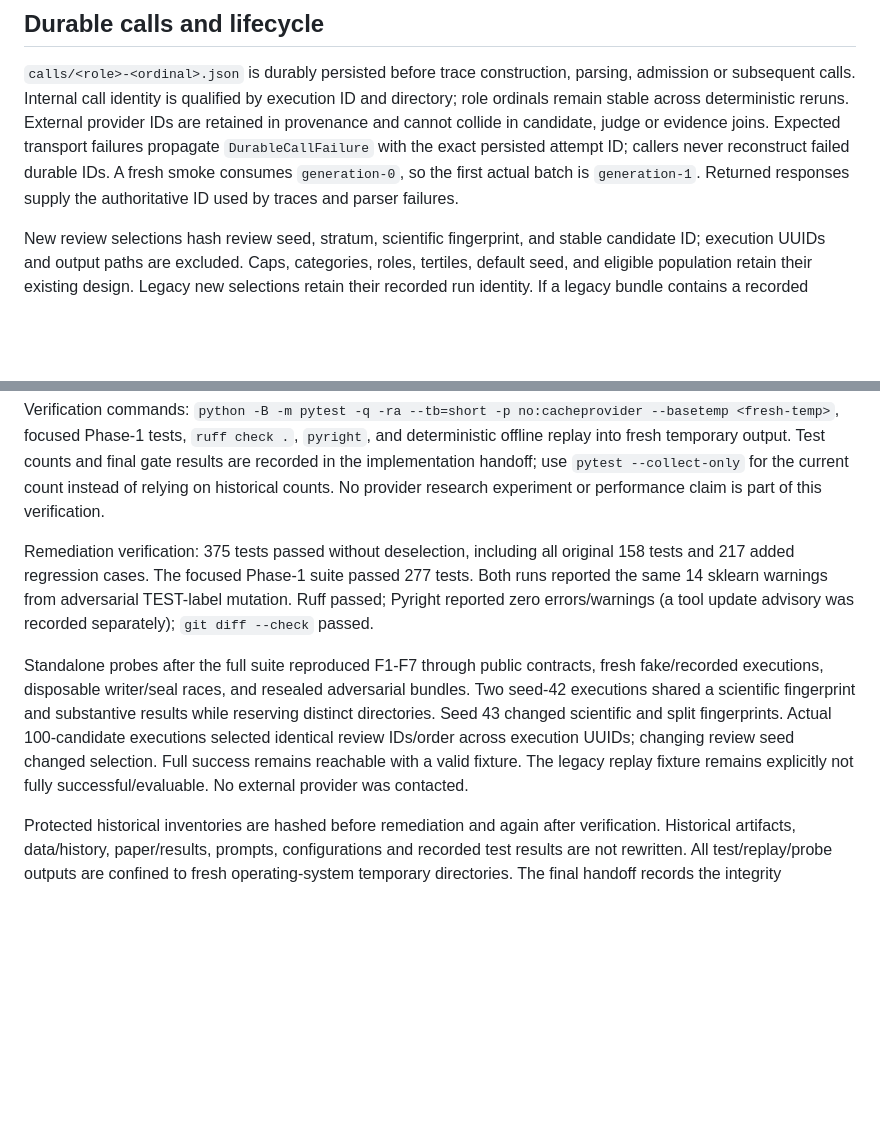
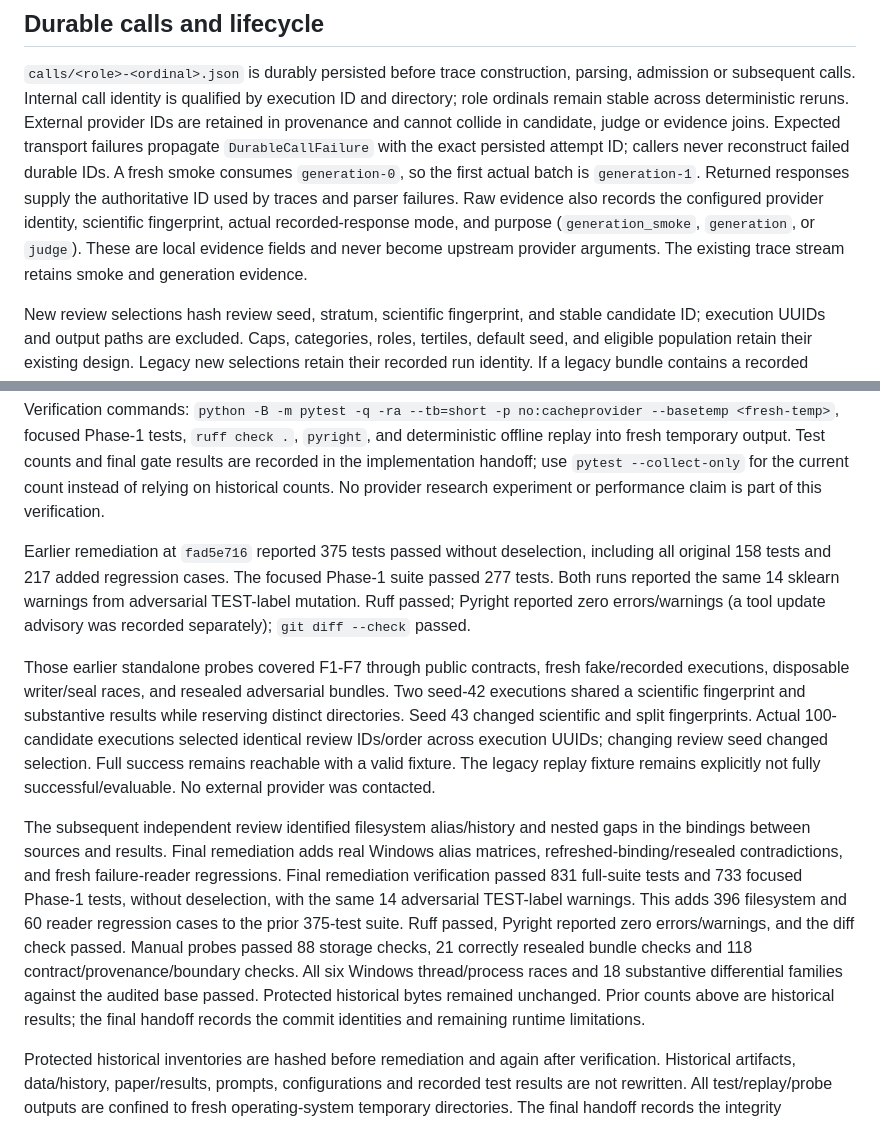
Before and after one commit to itsmanudon/quality-aware-synthesis-lab, a Markdown page: docs/phase1-stabilization.md, 2 parts joined by grey strips. GitHub-like rendering; blank space fills up the shorter version.

```diff
--- a/docs/phase1-stabilization.md
+++ b/docs/phase1-stabilization.md
@@ -122,6 +134,10 @@ judge or evidence joins. Expected transport failures propagate `DurableCallFailu
 with the exact persisted attempt ID; callers never reconstruct failed durable IDs.
 A fresh smoke consumes `generation-0`, so the first actual batch is `generation-1`.
 Returned responses supply the authoritative ID used by traces and parser failures.
+Raw evidence also records the configured provider identity, scientific fingerprint,
+actual recorded-response mode, and purpose (`generation_smoke`, `generation`, or
+`judge`). These are local evidence fields and never become upstream provider
+arguments. The existing trace stream retains smoke and generation evidence.
 
 New review selections hash review seed, stratum, scientific fingerprint, and stable
 candidate ID; execution UUIDs and output paths are excluded. Caps, categories, roles,
@@ -219,13 +257,13 @@ for the current count instead of relying on historical counts. No provider resea
 experiment or performance claim is part of this verification.
 
 
-Remediation verification: 375 tests passed without deselection, including all
-original 158 tests and 217 added regression cases. The focused Phase-1 suite passed
+Earlier remediation at `fad5e716` reported 375 tests passed without deselection,
+including all original 158 tests and 217 added regression cases. The focused Phase-1 suite passed
 277 tests. Both runs reported the same 14 sklearn warnings from adversarial
 TEST-label mutation. Ruff passed; Pyright reported zero errors/warnings (a tool
 update advisory was recorded separately); `git diff --check` passed.
 
-Standalone probes after the full suite reproduced F1-F7 through public contracts,
+Those earlier standalone probes covered F1-F7 through public contracts,
 fresh fake/recorded executions, disposable writer/seal races, and resealed adversarial
 bundles. Two seed-42 executions shared a scientific fingerprint and substantive
 results while reserving distinct directories. Seed 43 changed scientific and split
@@ -234,6 +272,19 @@ across execution UUIDs; changing review seed changed selection. Full success rem
 reachable with a valid fixture. The legacy replay fixture remains explicitly not
 fully successful/evaluable. No external provider was contacted.
 
+The subsequent independent review identified filesystem alias/history and nested
+gaps in the bindings between sources and results. Final remediation adds real Windows alias matrices,
+refreshed-binding/resealed contradictions, and fresh failure-reader regressions.
+Final remediation verification passed 831 full-suite tests and 733 focused Phase-1
+tests, without deselection, with the same 14 adversarial TEST-label warnings. This
+adds 396 filesystem and 60 reader regression cases to the prior 375-test suite.
+Ruff passed, Pyright reported zero errors/warnings, and the diff check passed.
+Manual probes passed 88 storage checks, 21 correctly resealed bundle checks and
+118 contract/provenance/boundary checks. All six Windows thread/process races and
+18 substantive differential families against the audited base passed. Protected
+historical bytes remained unchanged. Prior counts above are historical results;
+the final handoff records the commit identities and remaining runtime limitations.
+
 Protected historical inventories are hashed before remediation and again after
 verification. Historical artifacts, data/history, paper/results, prompts,
 configurations and recorded test results are not rewritten. All test/replay/probe
```
Also changed, not shown: other parts of docs/phase1-stabilization.md (+46 -12 lines).
